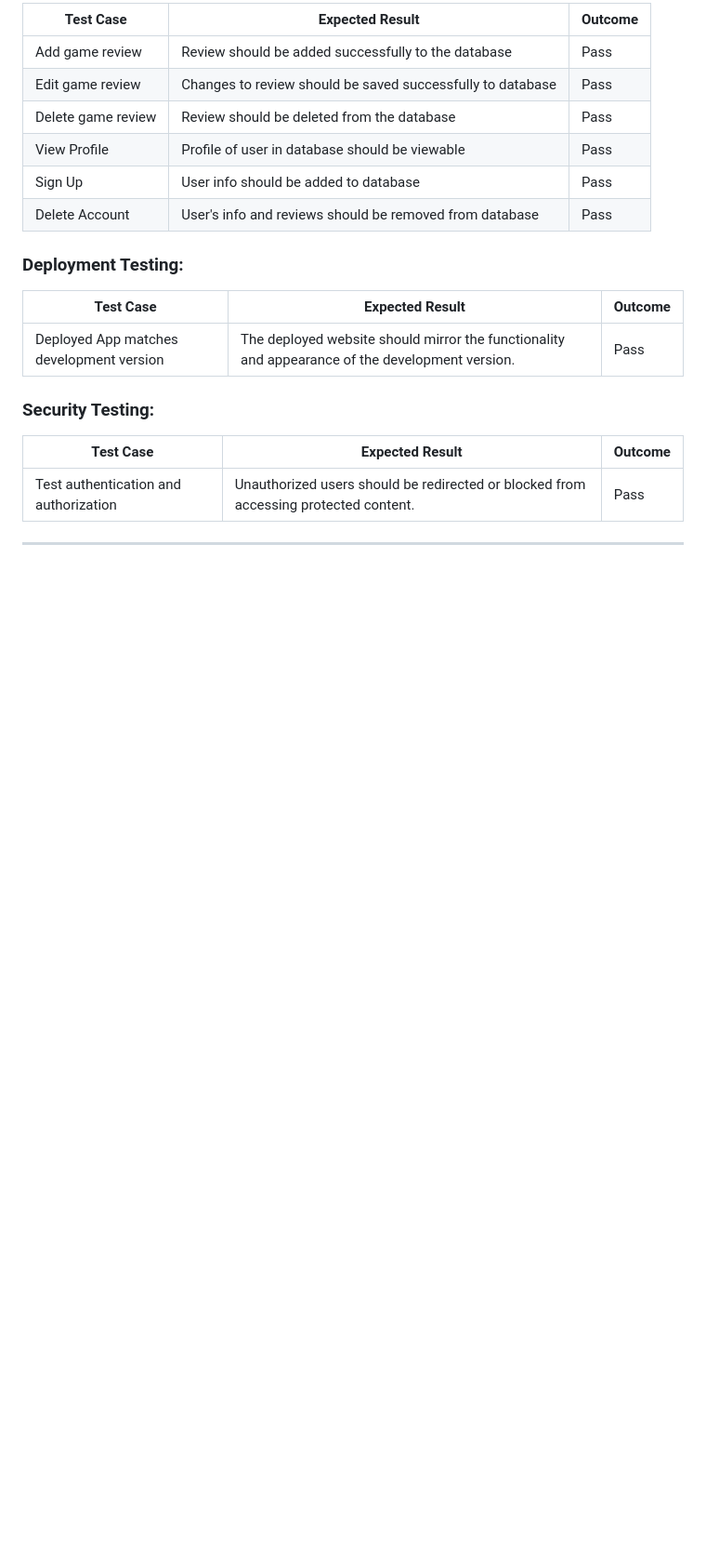
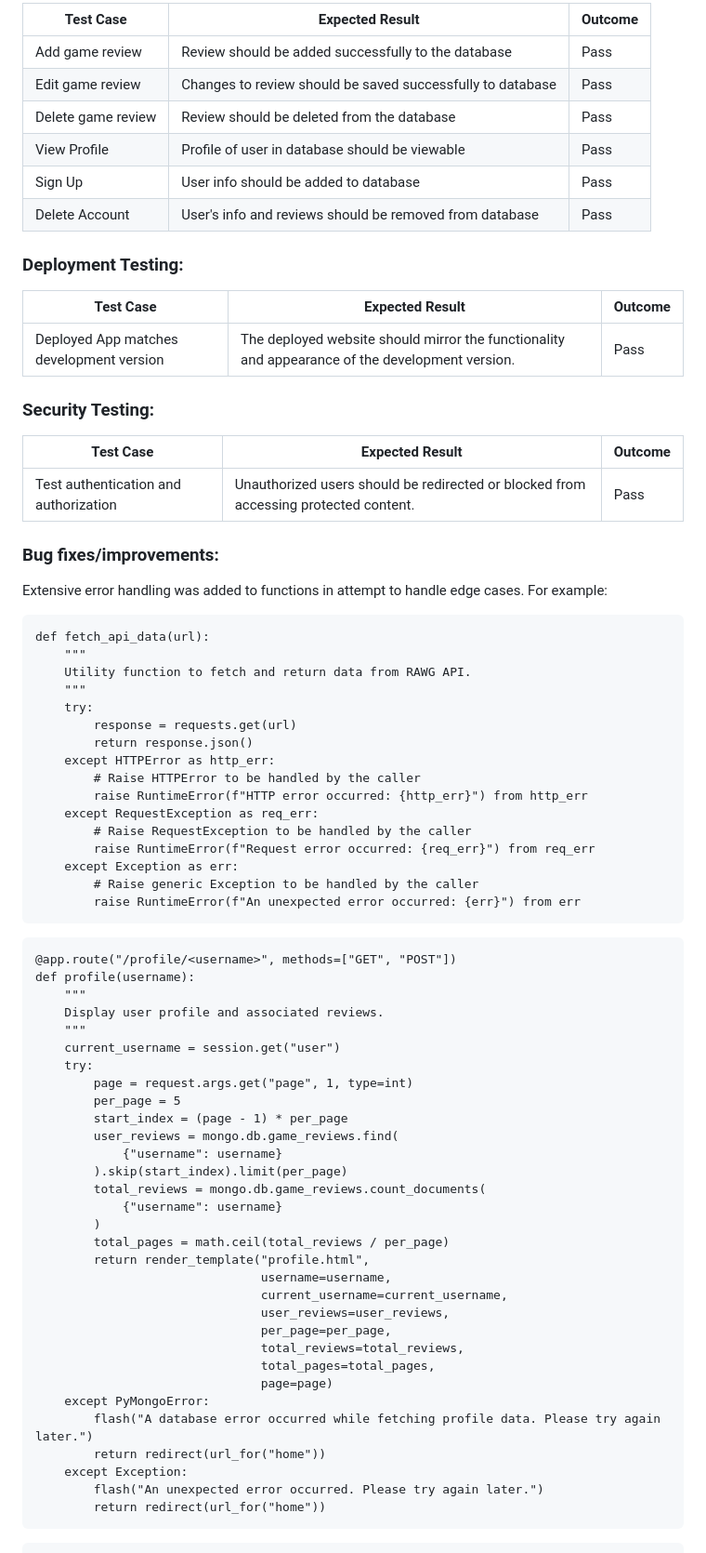
Before and after one commit to anthonyradose/gamesay_milestone_project3, a Markdown page: README.md, the part around one of its changes. Shown at 93% size. GitHub-like rendering; blank space fills up the shorter version.

````diff
--- a/README.md
+++ b/README.md
@@ -342,3 +342,60 @@ No errors were found.
 |----------------------|------------------------------------------------|---------|
 | Test authentication and authorization      | Unauthorized users should be redirected or blocked from accessing protected content. | Pass    |
 
+### Bug fixes/improvements:
+
+Extensive error handling was added to functions in attempt to handle edge cases. For example:
+
+```
+def fetch_api_data(url):
+    """
+    Utility function to fetch and return data from RAWG API.
+    """
+    try:
+        response = requests.get(url)
+        return response.json()
+    except HTTPError as http_err:
+        # Raise HTTPError to be handled by the caller
+        raise RuntimeError(f"HTTP error occurred: {http_err}") from http_err
+    except RequestException as req_err:
+        # Raise RequestException to be handled by the caller
+        raise RuntimeError(f"Request error occurred: {req_err}") from req_err
+    except Exception as err:
+        # Raise generic Exception to be handled by the caller
+        raise RuntimeError(f"An unexpected error occurred: {err}") from err
+```
+
+```
+@app.route("/profile/<username>", methods=["GET", "POST"])
+def profile(username):
+    """
+    Display user profile and associated reviews.
+    """
+    current_username = session.get("user")
+    try:
+        page = request.args.get("page", 1, type=int)
+        per_page = 5
+        start_index = (page - 1) * per_page
+        user_reviews = mongo.db.game_reviews.find(
+            {"username": username}
+        ).skip(start_index).limit(per_page)
+        total_reviews = mongo.db.game_reviews.count_documents(
+            {"username": username}
+        )
+        total_pages = math.ceil(total_reviews / per_page)
+        return render_template("profile.html",
+                               username=username,
+                               current_username=current_username,
+                               user_reviews=user_reviews,
+                               per_page=per_page,
+                               total_reviews=total_reviews,
+                               total_pages=total_pages,
+                               page=page)
+    except PyMongoError:
+        flash("A database error occurred while fetching profile data. Please try again later.")
+        return redirect(url_for("home"))
+    except Exception:
+        flash("An unexpected error occurred. Please try again later.")
+        return redirect(url_for("home"))
+```
+
````
Also changed, not shown: other parts of README.md (+31 -0 lines).
